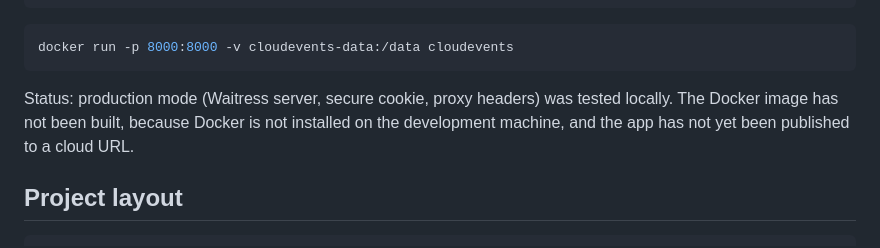
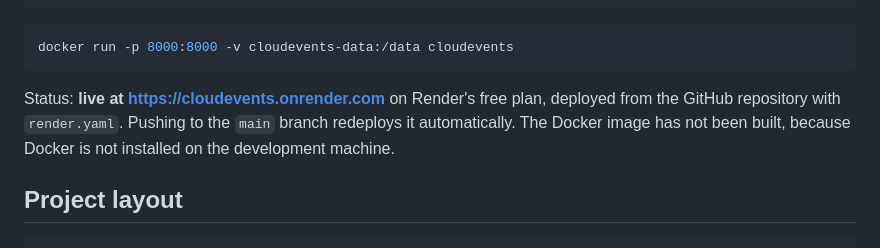
Before and after one commit to Rupa-2006/cloudevents, a Markdown page: README.md, the part around the change. Drawn GitHub-style.

````diff
--- a/README.md
+++ b/README.md
@@ -105,9 +105,10 @@ docker build -t cloudevents .
 docker run -p 8000:8000 -v cloudevents-data:/data cloudevents
 ```
 
-Status: production mode (Waitress server, secure cookie, proxy headers) was tested
-locally. The Docker image has not been built, because Docker is not installed on the
-development machine, and the app has not yet been published to a cloud URL.
+Status: **live at <https://cloudevents.onrender.com>** on Render's free plan, deployed
+from the GitHub repository with `render.yaml`. Pushing to the `main` branch redeploys it
+automatically. The Docker image has not been built, because Docker is not installed on
+the development machine.
 
 ## Project layout
 
````
Also changed, not shown: docs/Project_Report.md (+7 -5 lines), docs/Viva_Guide.md (+9 -2 lines), docs/screenshots/17_test_run.png, 4 other files.
